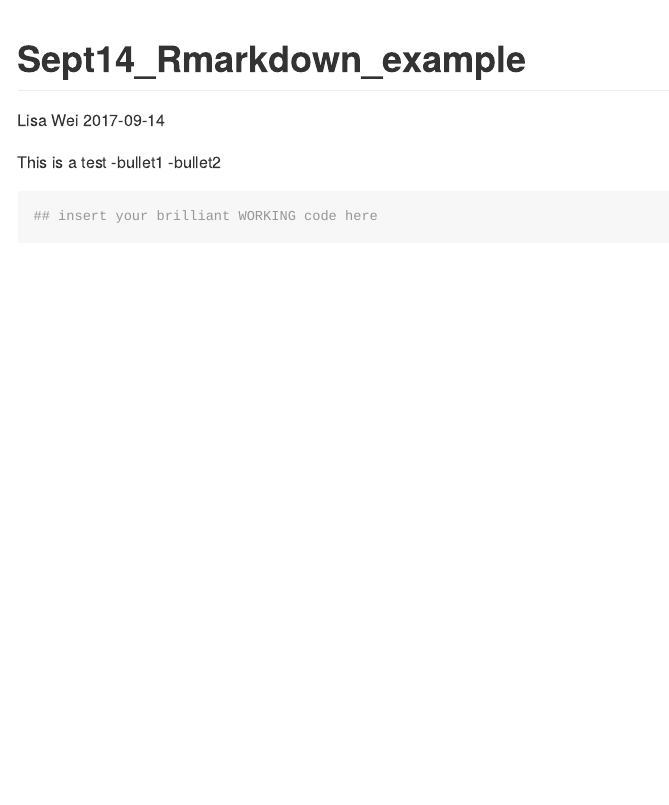
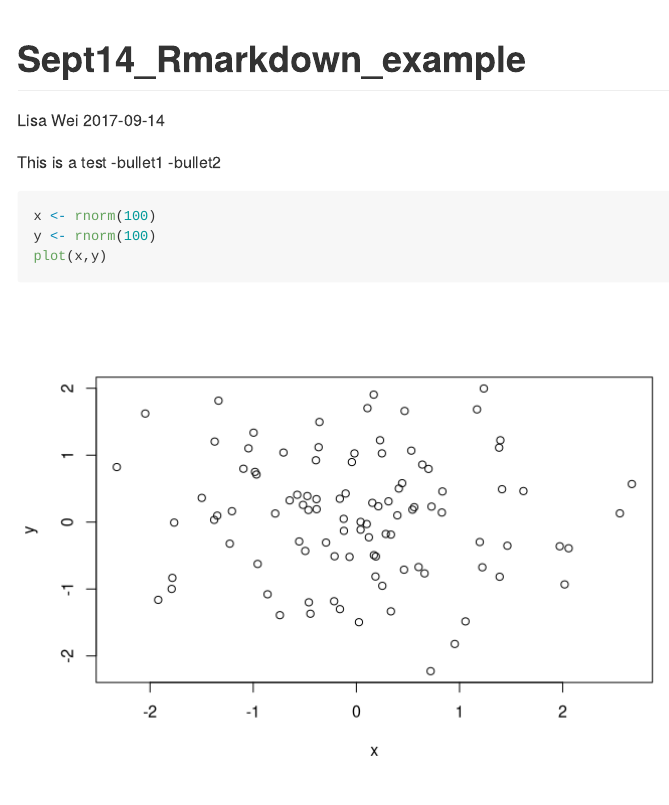
Before and after one commit to suminwei2772/STAT545, an R Markdown document (Sept14_Rmarkdown_test1.Rmd): the page in a window 1100 px wide, from its top. Rendered offline with R 4.5, knitr and Pandoc, with nearby package versions; code that draws random numbers runs with fixed seeds of ours.

Commit message:
added rnorm plots

````diff
--- a/Sept14_Rmarkdown_test1.Rmd
+++ b/Sept14_Rmarkdown_test1.Rmd
@@ -10,5 +10,7 @@ This is a test
 -bullet2
 
 ```{r}
-## insert your brilliant WORKING code here
+x <- rnorm(100)
+y <- rnorm(100)
+plot(x,y)
 ```
````
Also changed, not shown: Sept14_Rmarkdown_test1.md, 1 other file.
